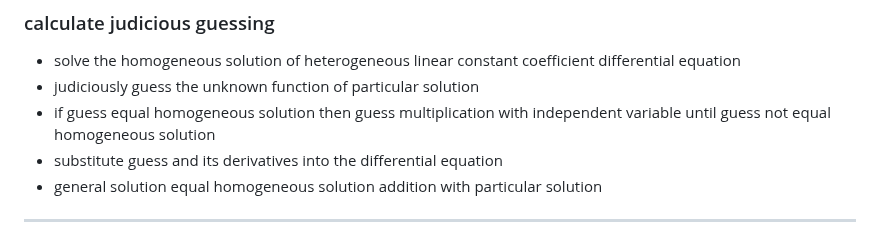
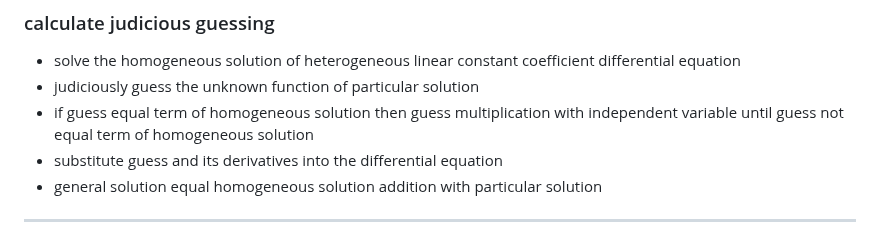
Before and after one commit to t0masGutierrez/notes, a Markdown page: 6 Ordinary Differential Equations/2 Second-Order Differential Equations.md, the part around the change. Rendered like a GitHub page.

Commit message:
update notes

```diff
--- a/6 Ordinary Differential Equations/2 Second-Order Differential Equations.md
+++ b/6 Ordinary Differential Equations/2 Second-Order Differential Equations.md
@@ -213,7 +213,7 @@ $$
 ### calculate judicious guessing
 - solve the homogeneous solution of heterogeneous linear constant coefficient differential equation
 - judiciously guess the unknown function of particular solution
-- if guess equal homogeneous solution then guess multiplication with independent variable until guess not equal homogeneous solution
+- if guess equal term of homogeneous solution then guess multiplication with independent variable until guess not equal term of homogeneous solution
 - substitute guess and its derivatives into the differential equation
 - general solution equal homogeneous solution addition with particular solution
 
```
